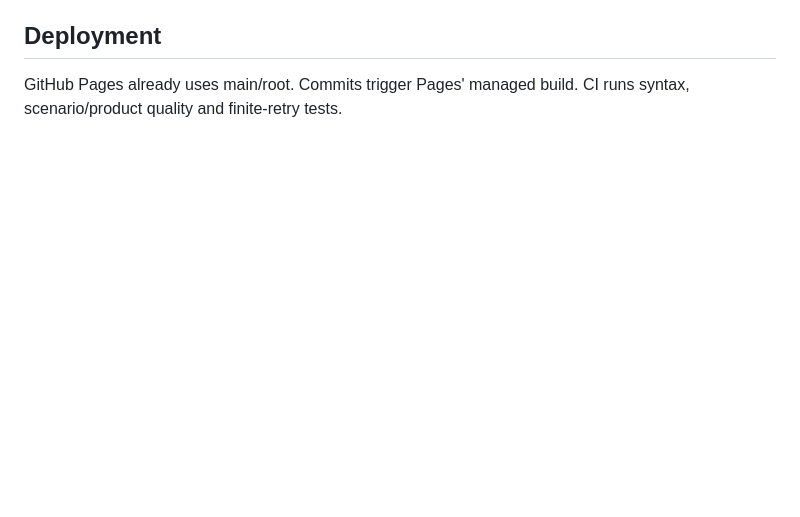
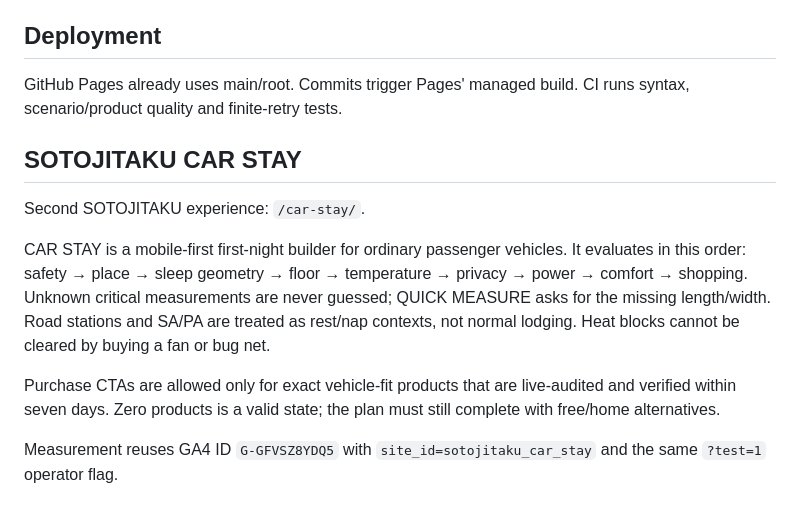
Before and after one commit to stusaurus/sotojitaku, a Markdown page: README.md, the part around the change. Drawn GitHub-style; blank space fills up the shorter version.

Commit message:
Document CAR STAY

```diff
--- a/README.md
+++ b/README.md
@@ -37,3 +37,14 @@ Existing GA4 measurement ID `G-GFVSZ8YDQ5` is reused, with `site_id=sotojitaku_c
 ## Deployment
 
 GitHub Pages already uses main/root. Commits trigger Pages' managed build. CI runs syntax, scenario/product quality and finite-retry tests.
+
+
+## SOTOJITAKU CAR STAY
+
+Second SOTOJITAKU experience: `/car-stay/`.
+
+CAR STAY is a mobile-first first-night builder for ordinary passenger vehicles. It evaluates in this order: safety → place → sleep geometry → floor → temperature → privacy → power → comfort → shopping. Unknown critical measurements are never guessed; QUICK MEASURE asks for the missing length/width. Road stations and SA/PA are treated as rest/nap contexts, not normal lodging. Heat blocks cannot be cleared by buying a fan or bug net.
+
+Purchase CTAs are allowed only for exact vehicle-fit products that are live-audited and verified within seven days. Zero products is a valid state; the plan must still complete with free/home alternatives.
+
+Measurement reuses GA4 ID `G-GFVSZ8YDQ5` with `site_id=sotojitaku_car_stay` and the same `?test=1` operator flag.
```
